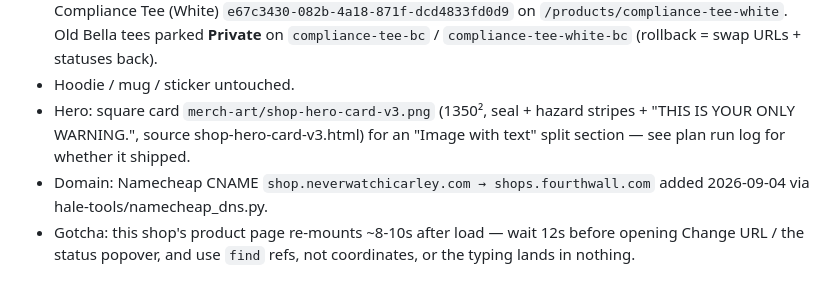
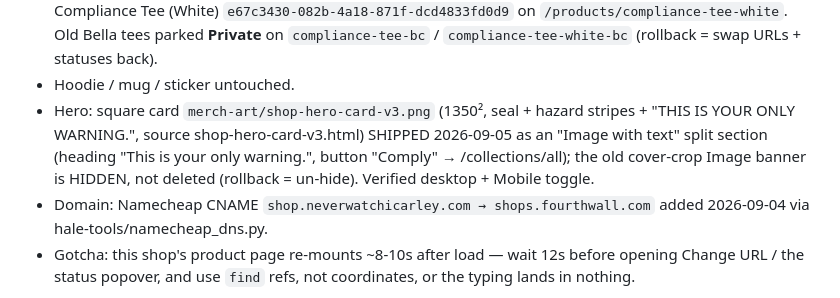
Before and after one commit to RouteAware/neverwatchicarley, a Markdown page: docs/MERCH.md, the part around the change. Rendered like a GitHub page.

Commit message:
Merch: hero split section shipped
Co-Authored-By: Claude Fable 5.1 <noreply@anthropic.com>
Claude-Session: https://claude.ai/code/session_01Ga6ff8J5DbCLdhhxGAQLmV

```diff
--- a/docs/MERCH.md
+++ b/docs/MERCH.md
@@ -88,8 +88,10 @@ Re-render command (headless Chrome, transparent):
   `compliance-tee-white-bc` (rollback = swap URLs + statuses back).
 - Hoodie / mug / sticker untouched.
 - Hero: square card `merch-art/shop-hero-card-v3.png` (1350², seal + hazard
-  stripes + "THIS IS YOUR ONLY WARNING.", source shop-hero-card-v3.html) for an
-  "Image with text" split section — see plan run log for whether it shipped.
+  stripes + "THIS IS YOUR ONLY WARNING.", source shop-hero-card-v3.html) SHIPPED 2026-09-05
+  as an "Image with text" split section (heading "This is your only warning.",
+  button "Comply" → /collections/all); the old cover-crop Image banner is
+  HIDDEN, not deleted (rollback = un-hide). Verified desktop + Mobile toggle.
 - Domain: Namecheap CNAME `shop.neverwatchicarley.com → shops.fourthwall.com`
   added 2026-09-04 via hale-tools/namecheap_dns.py.
 - Gotcha: this shop's product page re-mounts ~8-10s after load — wait 12s
```
